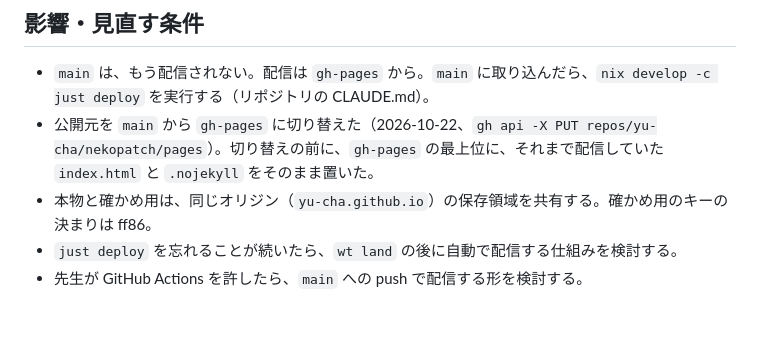
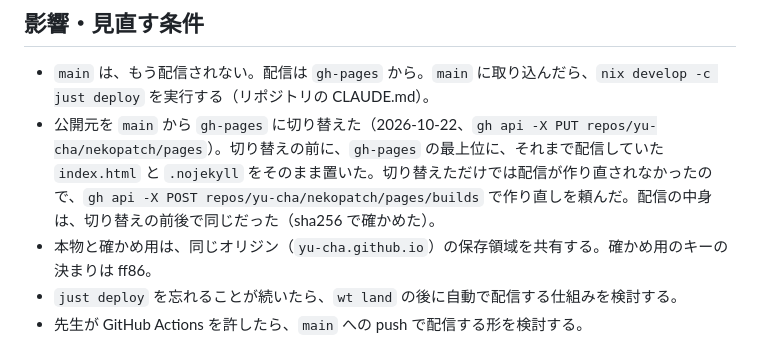
Before and after one commit to yu-cha/nekopatch, a Markdown page: decisions/2026-10-22-083348-ecf8-rebuild-and-gh-pages.md, the part around the change. GitHub-like rendering; blank space fills up the shorter version.

Commit message:
配信を gh-pages に切り替え、確かめ用の版を置いた
GitHub Pages の公開元を main から gh-pages に切り替えた。配信の中身は前後で同じ。
just deploy-trial で、確かめ用の版を https://yu-cha.github.io/nekopatch/preview/ に置き、
VM の Chromium で開いて、Google Fonts の読み込み、CSP の違反が無いこと、manifest を確かめた。

OpenSpec: keep-clear-records

Co-Authored-By: Claude Opus 5.5 <noreply@anthropic.com>

```diff
--- a/decisions/2026-10-22-083348-ecf8-rebuild-and-gh-pages.md
+++ b/decisions/2026-10-22-083348-ecf8-rebuild-and-gh-pages.md
@@ -48,7 +48,7 @@ date: 2026-10-22
 ## 影響・見直す条件
 
 - `main` は、もう配信されない。配信は `gh-pages` から。`main` に取り込んだら、`nix develop -c just deploy` を実行する（リポジトリの CLAUDE.md）。
-- 公開元を `main` から `gh-pages` に切り替えた（2026-10-22、`gh api -X PUT repos/yu-cha/nekopatch/pages`）。切り替えの前に、`gh-pages` の最上位に、それまで配信していた `index.html` と `.nojekyll` をそのまま置いた。
+- 公開元を `main` から `gh-pages` に切り替えた（2026-10-22、`gh api -X PUT repos/yu-cha/nekopatch/pages`）。切り替えの前に、`gh-pages` の最上位に、それまで配信していた `index.html` と `.nojekyll` をそのまま置いた。切り替えただけでは配信が作り直されなかったので、`gh api -X POST repos/yu-cha/nekopatch/pages/builds` で作り直しを頼んだ。配信の中身は、切り替えの前後で同じだった（sha256 で確かめた）。
 - 本物と確かめ用は、同じオリジン（`yu-cha.github.io`）の保存領域を共有する。確かめ用のキーの決まりは ff86。
 - `just deploy` を忘れることが続いたら、`wt land` の後に自動で配信する仕組みを検討する。
 - 先生が GitHub Actions を許したら、`main` への push で配信する形を検討する。
```
Also changed, not shown: 1 other file.
